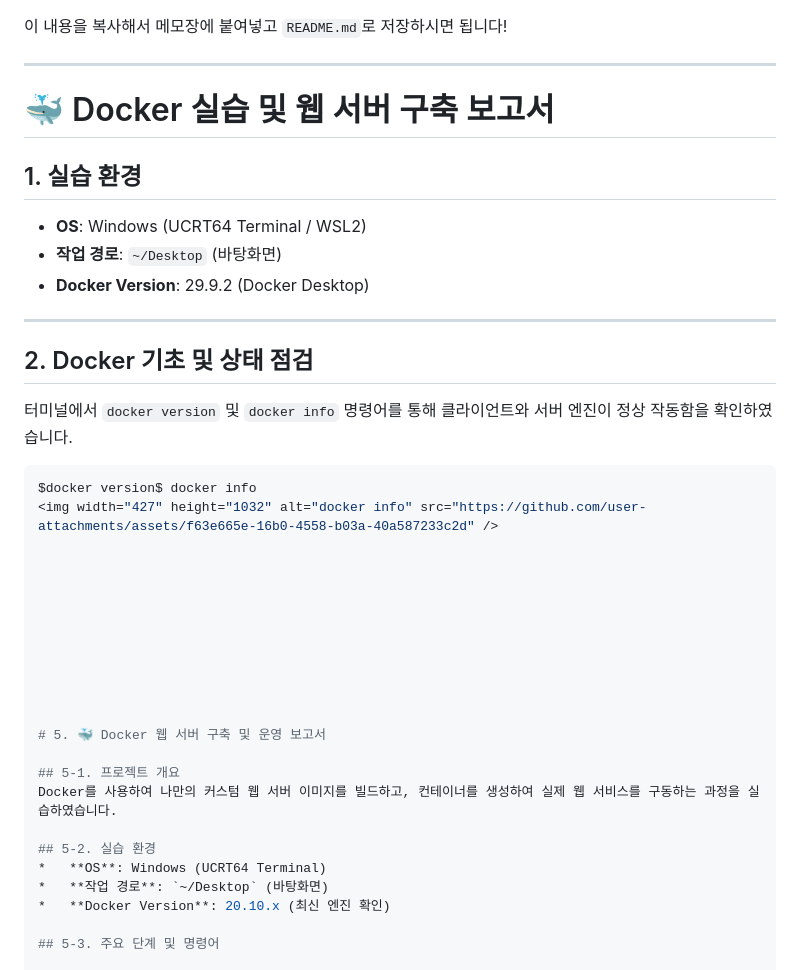
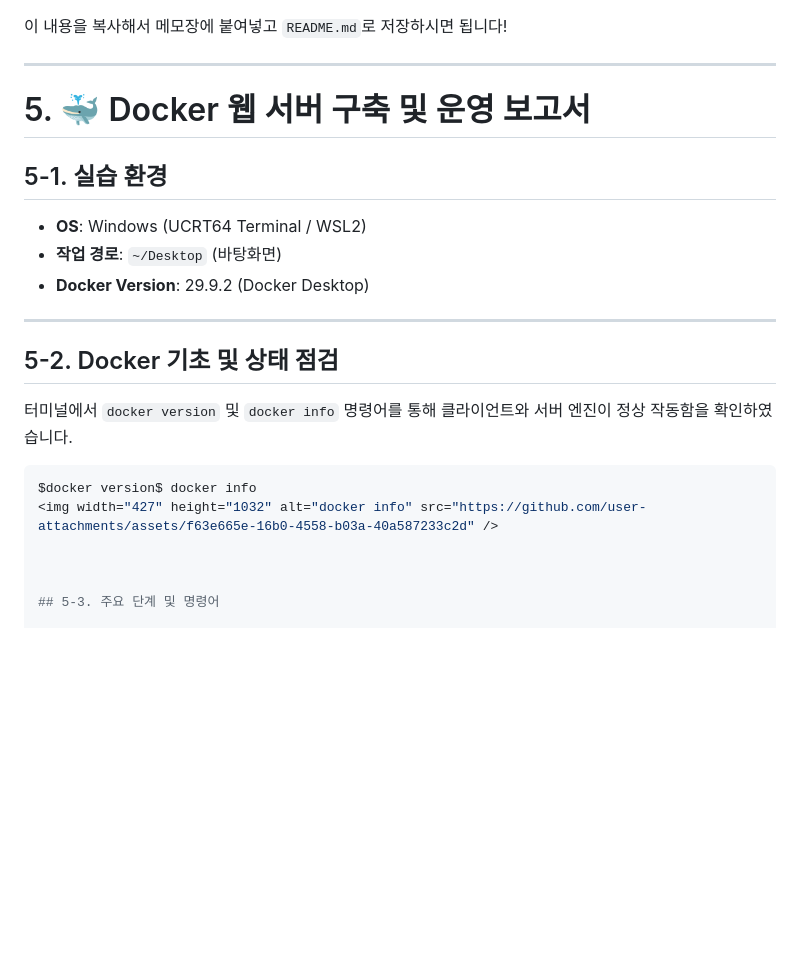
Before and after one commit to seaofjuly/my-mission, a Markdown page: README.md, the part around the change. Drawn GitHub-style; blank space fills up the shorter version.

````diff
--- a/README.md
+++ b/README.md
@@ -117,16 +117,16 @@ bash: la: command not found
 
 ---
 
-# 🐳 Docker 실습 및 웹 서버 구축 보고서
+# 5. 🐳 Docker 웹 서버 구축 및 운영 보고서
 
-## 1. 실습 환경
+## 5-1. 실습 환경
 * **OS**: Windows (UCRT64 Terminal / WSL2)
 * **작업 경로**: `~/Desktop` (바탕화면)
 * **Docker Version**: 29.9.2 (Docker Desktop)
 
 ---
 
-## 2. Docker 기초 및 상태 점검
+## 5-2. Docker 기초 및 상태 점검
 터미널에서 `docker version` 및 `docker info` 명령어를 통해 클라이언트와 서버 엔진이 정상 작동함을 확인하였습니다.
 
 ```bash
@@ -134,23 +134,6 @@ $docker version$ docker info
 <img width="427" height="1032" alt="docker info" src="https://github.com/user-attachments/assets/f63e665e-16b0-4558-b03a-40a587233c2d" />
 
 
-
-
-
-
-
-
-
-
-# 5. 🐳 Docker 웹 서버 구축 및 운영 보고서
-
-## 5-1. 프로젝트 개요
-Docker를 사용하여 나만의 커스텀 웹 서버 이미지를 빌드하고, 컨테이너를 생성하여 실제 웹 서비스를 구동하는 과정을 실습하였습니다.
-
-## 5-2. 실습 환경
-*   **OS**: Windows (UCRT64 Terminal)
-*   **작업 경로**: `~/Desktop` (바탕화면)
-*   **Docker Version**: 20.10.x (최신 엔진 확인)
 
 ## 5-3. 주요 단계 및 명령어
 
````
